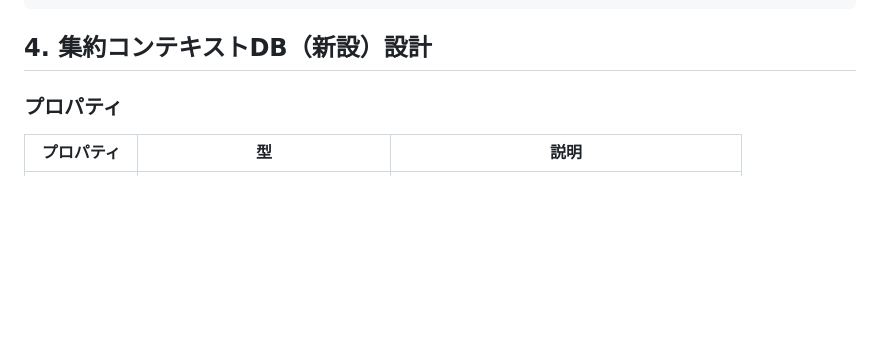
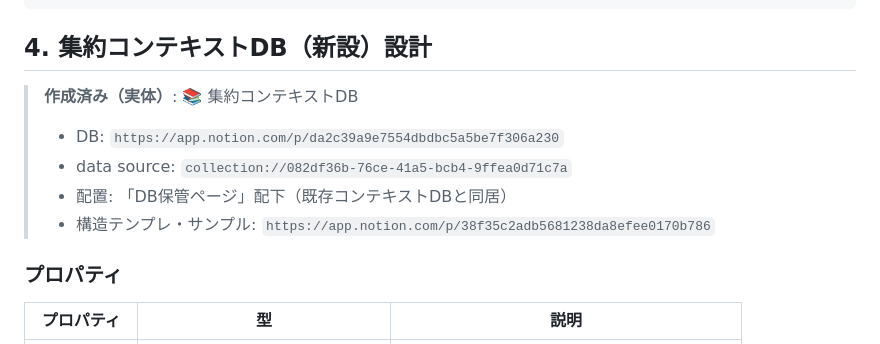
Before and after one commit to ymd0726/test, a Markdown page: docs/context-aggregation-platform.md, the part around the change. Rendered like a GitHub page; blank space fills up the shorter version.

Commit message:
Create 集約コンテキストDB in Notion and record IDs (Phase 1)
「DB保管ページ」配下に 📚 集約コンテキストDB を新設（既存コンテキストDBと同居）。
スキーマ: スコープ種別/案件(→CLDB)/状態/重要フラグ/最終更新日/生ログ参照、
本文は8つの構造化セクション。構造テンプレ兼サンプルを1件投入し妥当性確認。
実体IDを仕様書に追記。

Co-Authored-By: Claude Opus 4.8 <noreply@anthropic.com>
Claude-Session: https://claude.ai/code/session_016YngLxY9q8Kc9UfnJFsLJZ

````diff
--- a/docs/context-aggregation-platform.md
+++ b/docs/context-aggregation-platform.md
@@ -55,6 +55,12 @@
 ```
 
 ## 4. 集約コンテキストDB（新設）設計
+
+> **作成済み（実体）**: 📚 集約コンテキストDB
+> - DB: `https://app.notion.com/p/da2c39a9e7554dbdbc5a5be7f306a230`
+> - data source: `collection://082df36b-76ce-41a5-bcb4-9ffea0d71c7a`
+> - 配置: 「DB保管ページ」配下（既存コンテキストDBと同居）
+> - 構造テンプレ・サンプル: `https://app.notion.com/p/38f35c2adb5681238da8efee0170b786`
 
 ### プロパティ
 | プロパティ | 型 | 説明 |
````
